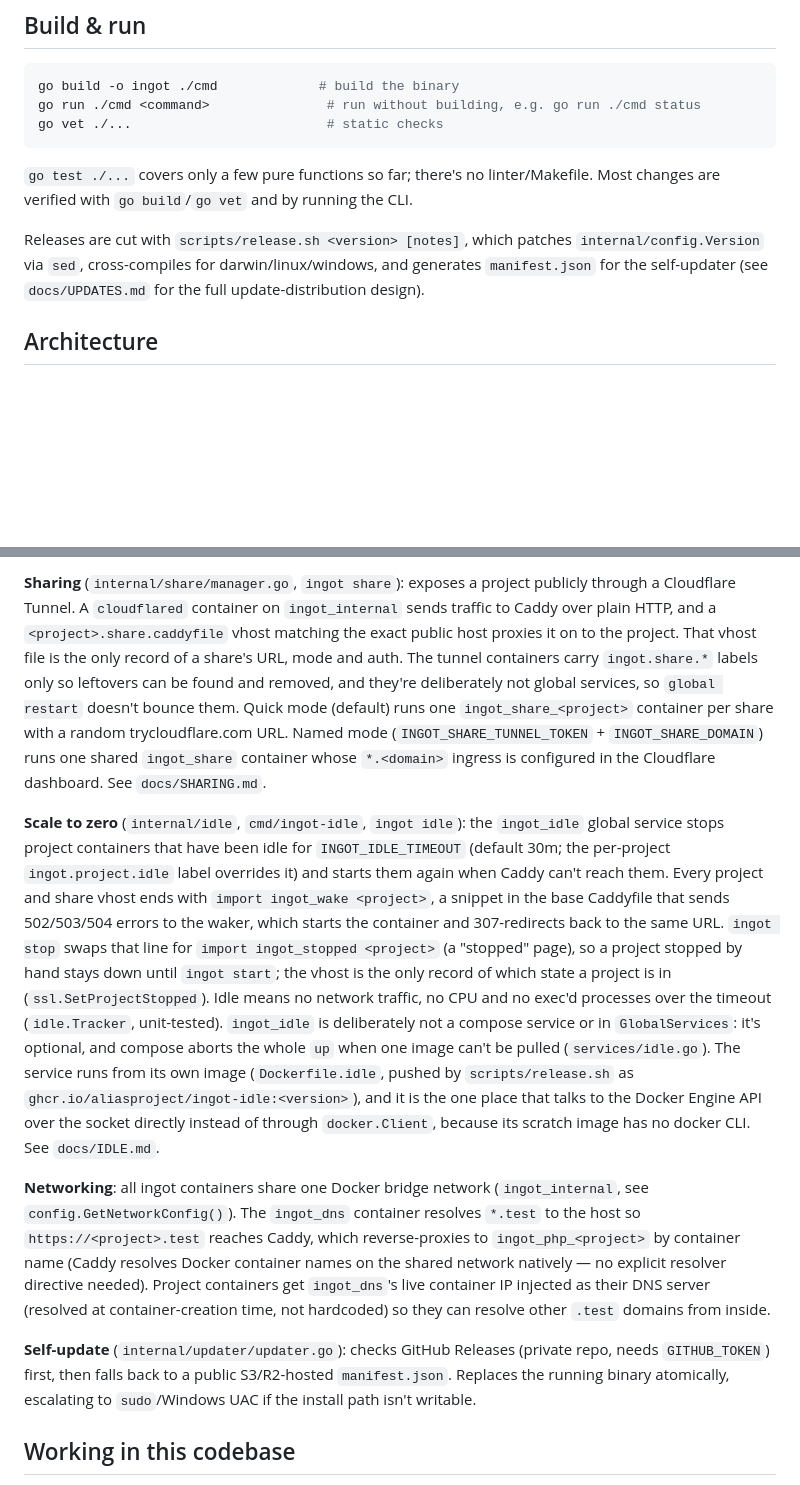
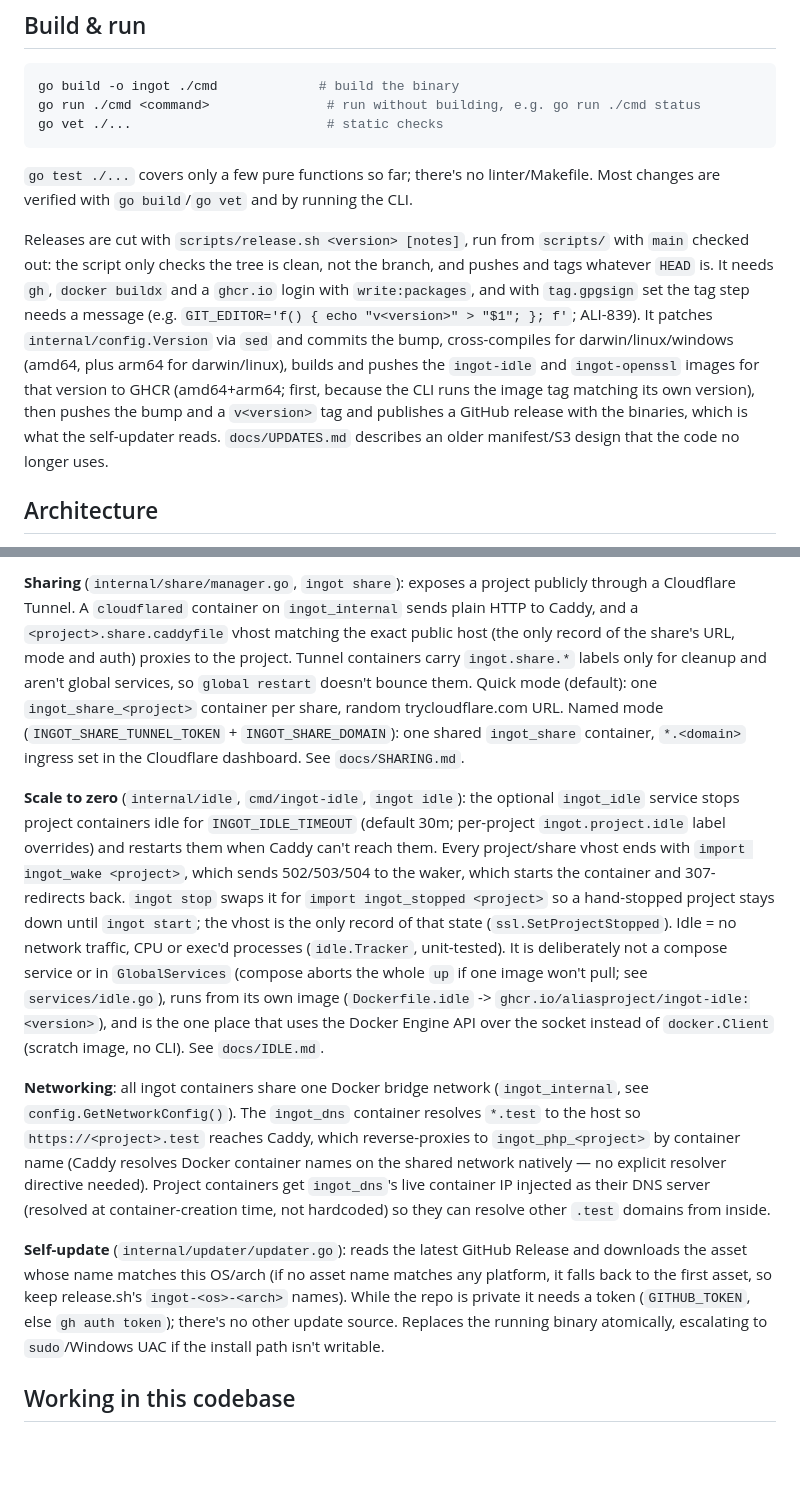
Before and after one commit to aliasproject/ingot, a Markdown page: CLAUDE.md, 2 parts joined by grey strips. Rendered like a GitHub page; blank space fills up the shorter version.

Commit message:
Tighten CLAUDE.md's SSL, sharing and scale-to-zero notes (#13)
* Tighten CLAUDE.md's SSL, sharing and scale-to-zero notes

The three architecture paragraphs had grown long enough to bury the
point. Same facts, roughly half the words: what generates the certs and
why they're self-signed, how vhosts are loaded, how sharing and the
idle waker hang off the vhost files, and why ingot_idle isn't a compose
service.

* Correct CLAUDE.md's release and self-update notes

release.sh no longer generates a manifest.json: it pushes the
ingot-idle/ingot-openssl images, a tag and a GitHub release. The
updater only reads GitHub Releases; the S3/R2 manifest fallback the
doc described isn't in the code, so docs/UPDATES.md is marked as the
old design.

* Fix CLAUDE.md's release notes from review

release.sh doesn't check the branch, it pushes and tags HEAD, so the
doc now says to run it with main checked out rather than claiming it
commits to main. Also list what it needs (gh, buildx, a GHCR push login,
a tag message when tag.gpgsign is set) and why images go first; note the
updater's first-asset fallback; restore the CA filenames, the default
page's location and the share vhost's exact-host match; and mark
docs/UPDATES.md as the old design.

```diff
--- a/CLAUDE.md
+++ b/CLAUDE.md
@@ -18,7 +18,7 @@ go vet ./...                         # static checks
 
 `go test ./...` covers only a few pure functions so far; there's no linter/Makefile. Most changes are verified with `go build`/`go vet` and by running the CLI.
 
-Releases are cut with `scripts/release.sh <version> [notes]`, which patches `internal/config.Version` via `sed`, cross-compiles for darwin/linux/windows, and generates `manifest.json` for the self-updater (see `docs/UPDATES.md` for the full update-distribution design).
+Releases are cut with `scripts/release.sh <version> [notes]`, run from `scripts/` with `main` checked out: the script only checks the tree is clean, not the branch, and pushes and tags whatever `HEAD` is. It needs `gh`, `docker buildx` and a `ghcr.io` login with `write:packages`, and with `tag.gpgsign` set the tag step needs a message (e.g. `GIT_EDITOR='f() { echo "v<version>" > "$1"; }; f'`; ALI-839). It patches `internal/config.Version` via `sed` and commits the bump, cross-compiles for darwin/linux/windows (amd64, plus arm64 for darwin/linux), builds and pushes the `ingot-idle` and `ingot-openssl` images for that version to GHCR (amd64+arm64; first, because the CLI runs the image tag matching its own version), then pushes the bump and a `v<version>` tag and publishes a GitHub release with the binaries, which is what the self-updater reads. `docs/UPDATES.md` describes an older manifest/S3 design that the code no longer uses.
 
 ## Architecture
 
@@ -40,11 +40,11 @@ Releases are cut with `scripts/release.sh <version> [notes]`, which patches `int
 
-**Sharing** (`internal/share/manager.go`, `ingot share`): exposes a project publicly through a Cloudflare Tunnel. A `cloudflared` container on `ingot_internal` sends traffic to Caddy over plain HTTP, and a `<project>.share.caddyfile` vhost matching the exact public host proxies it on to the project. That vhost file is the only record of a share's URL, mode and auth. The tunnel containers carry `ingot.share.*` labels only so leftovers can be found and removed, and they're deliberately not global services, so `global restart` doesn't bounce them. Quick mode (default) runs one `ingot_share_<project>` container per share with a random trycloudflare.com URL. Named mode (`INGOT_SHARE_TUNNEL_TOKEN` + `INGOT_SHARE_DOMAIN`) runs one shared `ingot_share` container whose `*.<domain>` ingress is configured in the Cloudflare dashboard. See `docs/SHARING.md`.
+**Sharing** (`internal/share/manager.go`, `ingot share`): exposes a project publicly through a Cloudflare Tunnel. A `cloudflared` container on `ingot_internal` sends plain HTTP to Caddy, and a `<project>.share.caddyfile` vhost matching the exact public host (the only record of the share's URL, mode and auth) proxies to the project. Tunnel containers carry `ingot.share.*` labels only for cleanup and aren't global services, so `global restart` doesn't bounce them. Quick mode (default): one `ingot_share_<project>` container per share, random trycloudflare.com URL. Named mode (`INGOT_SHARE_TUNNEL_TOKEN` + `INGOT_SHARE_DOMAIN`): one shared `ingot_share` container, `*.<domain>` ingress set in the Cloudflare dashboard. See `docs/SHARING.md`.
 
-**Scale to zero** (`internal/idle`, `cmd/ingot-idle`, `ingot idle`): the `ingot_idle` global service stops project containers that have been idle for `INGOT_IDLE_TIMEOUT` (default 30m; the per-project `ingot.project.idle` label overrides it) and starts them again when Caddy can't reach them. Every project and share vhost ends with `import ingot_wake <project>`, a snippet in the base Caddyfile that sends 502/503/504 errors to the waker, which starts the container and 307-redirects back to the same URL. `ingot stop` swaps that line for `import ingot_stopped <project>` (a "stopped" page), so a project stopped by hand stays down until `ingot start`; the vhost is the only record of which state a project is in (`ssl.SetProjectStopped`). Idle means no network traffic, no CPU and no exec'd processes over the timeout (`idle.Tracker`, unit-tested). `ingot_idle` is deliberately not a compose service or in `GlobalServices`: it's optional, and compose aborts the whole `up` when one image can't be pulled (`services/idle.go`). The service runs from its own image (`Dockerfile.idle`, pushed by `scripts/release.sh` as `ghcr.io/aliasproject/ingot-idle:<version>`), and it is the one place that talks to the Docker Engine API over the socket directly instead of through `docker.Client`, because its scratch image has no docker CLI. See `docs/IDLE.md`.
+**Scale to zero** (`internal/idle`, `cmd/ingot-idle`, `ingot idle`): the optional `ingot_idle` service stops project containers idle for `INGOT_IDLE_TIMEOUT` (default 30m; per-project `ingot.project.idle` label overrides) and restarts them when Caddy can't reach them. Every project/share vhost ends with `import ingot_wake <project>`, which sends 502/503/504 to the waker, which starts the container and 307-redirects back. `ingot stop` swaps it for `import ingot_stopped <project>` so a hand-stopped project stays down until `ingot start`; the vhost is the only record of that state (`ssl.SetProjectStopped`). Idle = no network traffic, CPU or exec'd processes (`idle.Tracker`, unit-tested). It is deliberately not a compose service or in `GlobalServices` (compose aborts the whole `up` if one image won't pull; see `services/idle.go`), runs from its own image (`Dockerfile.idle` -> `ghcr.io/aliasproject/ingot-idle:<version>`), and is the one place that uses the Docker Engine API over the socket instead of `docker.Client` (scratch image, no CLI). See `docs/IDLE.md`.
 
 **Networking**: all ingot containers share one Docker bridge network (`ingot_internal`, see `config.GetNetworkConfig()`). The `ingot_dns` container resolves `*.test` to the host so `https://<project>.test` reaches Caddy, which reverse-proxies to `ingot_php_<project>` by container name (Caddy resolves Docker container names on the shared network natively — no explicit resolver directive needed). Project containers get `ingot_dns`'s live container IP injected as their DNS server (resolved at container-creation time, not hardcoded) so they can resolve other `.test` domains from inside.
 
-**Self-update** (`internal/updater/updater.go`): checks GitHub Releases (private repo, needs `GITHUB_TOKEN`) first, then falls back to a public S3/R2-hosted `manifest.json`. Replaces the running binary atomically, escalating to `sudo`/Windows UAC if the install path isn't writable.
+**Self-update** (`internal/updater/updater.go`): reads the latest GitHub Release and downloads the asset whose name matches this OS/arch (if no asset name matches any platform, it falls back to the first asset, so keep release.sh's `ingot-<os>-<arch>` names). While the repo is private it needs a token (`GITHUB_TOKEN`, else `gh auth token`); there's no other update source. Replaces the running binary atomically, escalating to `sudo`/Windows UAC if the install path isn't writable.
 
 ## Working in this codebase
 
```
Also changed, not shown: other parts of CLAUDE.md (+1 -1 lines), docs/UPDATES.md (+2 -0 lines).
